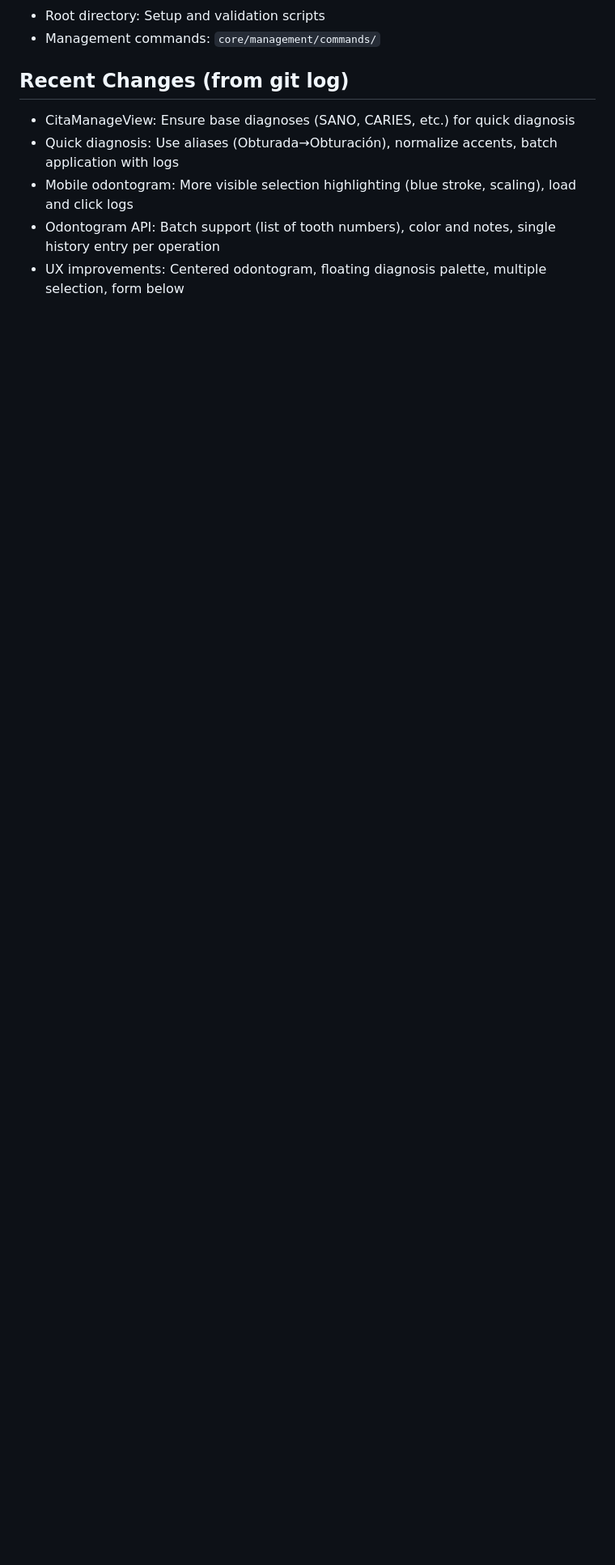
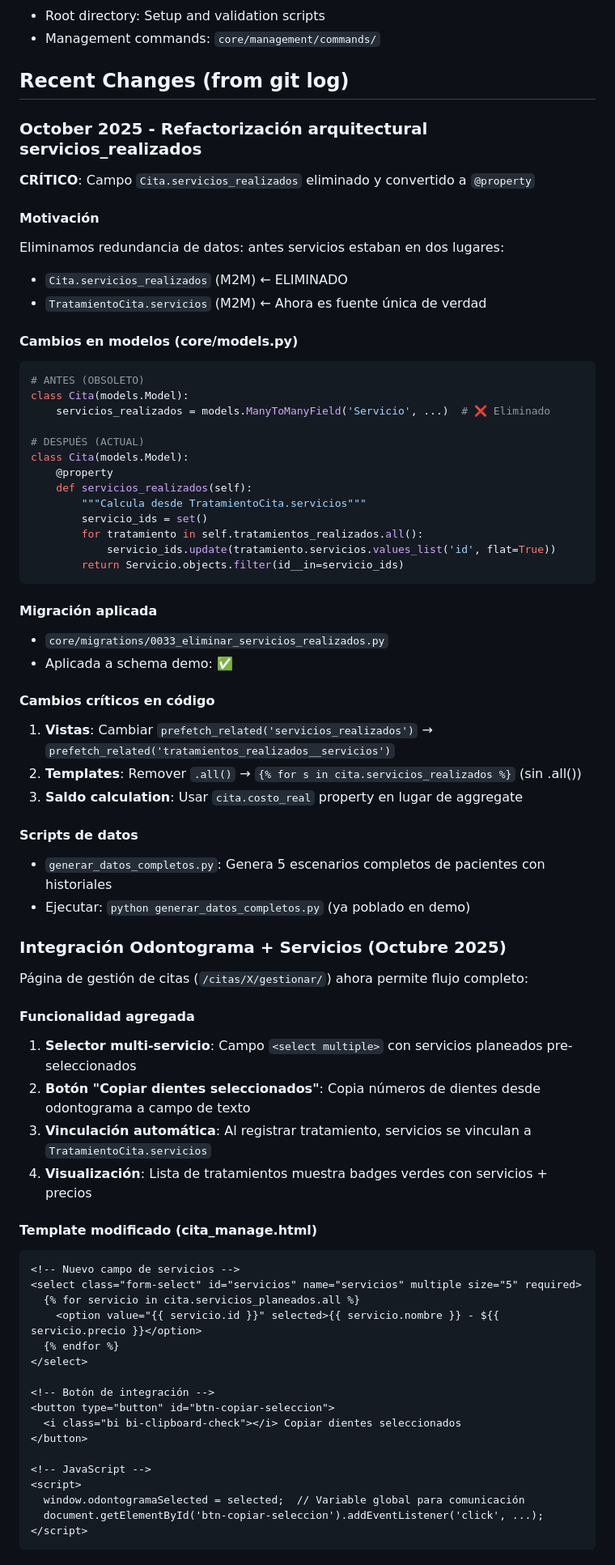
Before and after one commit to zero96alv/dental_saas, a Markdown page: CLAUDE.md, the part around one of its changes. Shown at 81% size. Rendered like a GitHub page; blank space fills up the shorter version.

````diff
--- a/CLAUDE.md
+++ b/CLAUDE.md
@@ -300,8 +300,72 @@ python manage.py collectstatic --no-input --settings=dental_saas.settings_produc
 - Management commands: `core/management/commands/`
 
 ## Recent Changes (from git log)
-- CitaManageView: Ensure base diagnoses (SANO, CARIES, etc.) for quick diagnosis
-- Quick diagnosis: Use aliases (Obturada→Obturación), normalize accents, batch application with logs
-- Mobile odontogram: More visible selection highlighting (blue stroke, scaling), load and click logs
-- Odontogram API: Batch support (list of tooth numbers), color and notes, single history entry per operation
-- UX improvements: Centered odontogram, floating diagnosis palette, multiple selection, form below
+
+### October 2025 - Refactorización arquitectural servicios_realizados
+**CRÍTICO**: Campo `Cita.servicios_realizados` eliminado y convertido a `@property`
+
+#### Motivación
+Eliminamos redundancia de datos: antes servicios estaban en dos lugares:
+- `Cita.servicios_realizados` (M2M) ← ELIMINADO
+- `TratamientoCita.servicios` (M2M) ← Ahora es fuente única de verdad
+
+#### Cambios en modelos (core/models.py)
+```python
+# ANTES (OBSOLETO)
+class Cita(models.Model):
+    servicios_realizados = models.ManyToManyField('Servicio', ...)  # ❌ Eliminado
+
+# DESPUÉS (ACTUAL)
+class Cita(models.Model):
+    @property
+    def servicios_realizados(self):
+        """Calcula desde TratamientoCita.servicios"""
+        servicio_ids = set()
+        for tratamiento in self.tratamientos_realizados.all():
+            servicio_ids.update(tratamiento.servicios.values_list('id', flat=True))
+        return Servicio.objects.filter(id__in=servicio_ids)
+```
+
+#### Migración aplicada
+- `core/migrations/0033_eliminar_servicios_realizados.py`
+- Aplicada a schema demo: ✅
+
+#### Cambios críticos en código
+1. **Vistas**: Cambiar `prefetch_related('servicios_realizados')` → `prefetch_related('tratamientos_realizados__servicios')`
+2. **Templates**: Remover `.all()` → `{% for s in cita.servicios_realizados %}` (sin .all())
+3. **Saldo calculation**: Usar `cita.costo_real` property en lugar de aggregate
+
+#### Scripts de datos
+- `generar_datos_completos.py`: Genera 5 escenarios completos de pacientes con historiales
+- Ejecutar: `python generar_datos_completos.py` (ya poblado en demo)
+
+### Integración Odontograma + Servicios (Octubre 2025)
+Página de gestión de citas (`/citas/X/gestionar/`) ahora permite flujo completo:
+
+#### Funcionalidad agregada
+1. **Selector multi-servicio**: Campo `<select multiple>` con servicios planeados pre-seleccionados
+2. **Botón "Copiar dientes seleccionados"**: Copia números de dientes desde odontograma a campo de texto
+3. **Vinculación automática**: Al registrar tratamiento, servicios se vinculan a `TratamientoCita.servicios`
+4. **Visualización**: Lista de tratamientos muestra badges verdes con servicios + precios
+
+#### Template modificado (cita_manage.html)
+```html
+<!-- Nuevo campo de servicios -->
+<select class="form-select" id="servicios" name="servicios" multiple size="5" required>
+  {% for servicio in cita.servicios_planeados.all %}
+    <option value="{{ servicio.id }}" selected>{{ servicio.nombre }} - ${{ servicio.precio }}</option>
+  {% endfor %}
+</select>
+
+<!-- Botón de integración -->
+<button type="button" id="btn-copiar-seleccion">
+  <i class="bi bi-clipboard-check"></i> Copiar dientes seleccionados
+</button>
+
+<!-- JavaScript -->
+<script>
+  window.odontogramaSelected = selected;  // Variable global para comunicación
+  document.getElementById('btn-copiar-seleccion').addEventListener('click', ...);
+</script>
+```
+
````
Also changed, not shown: other parts of CLAUDE.md (+40 -0 lines), SESION_2025_10_23.md (added, +210 -0 lines).
